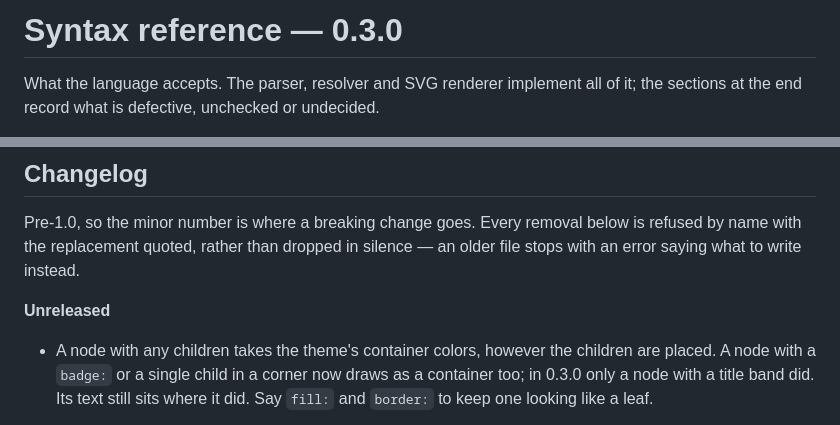
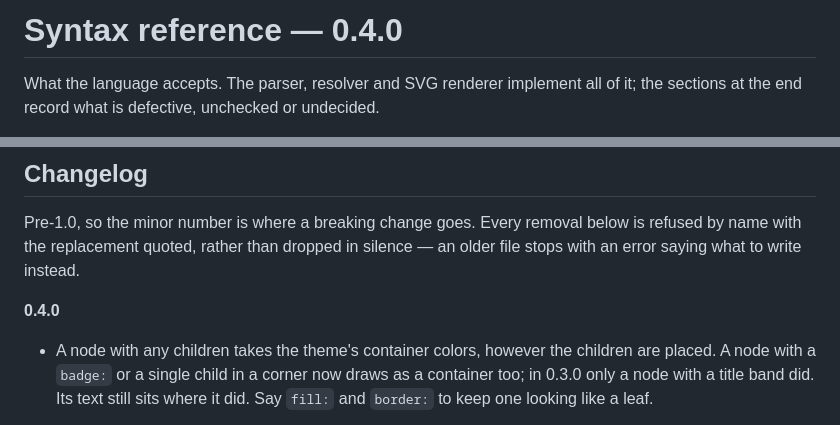
Before and after one commit to reladraw/reladraw, a Markdown page: SYNTAX.md, 2 parts joined by grey strips. Rendered like a GitHub page.

```diff
--- a/SYNTAX.md
+++ b/SYNTAX.md
@@ -1,4 +1,4 @@
-# Syntax reference — 0.3.0
+# Syntax reference — 0.4.0
 
 What the language accepts. The parser, resolver and SVG renderer implement all of it; the sections at the end record what is defective, unchecked or undecided.
 
@@ -832,7 +832,7 @@ That one was found by testing the lexer, not by rendering — and it could not h
 
 Pre-1.0, so the minor number is where a breaking change goes. Every removal below is refused by name with the replacement quoted, rather than dropped in silence — an older file stops with an error saying what to write instead.
 
-**Unreleased**
+**0.4.0**
 
 - A node with any children takes the theme's container colors, however the children are placed. A node with a `badge:` or a single child in a corner now draws as a container too; in 0.3.0 only a node with a title band did. Its text still sits where it did. Say `fill:` and `border:` to keep one looking like a leaf.
 - A text's `size` takes a plain number of pixels beside `small`, `normal` and `large`: `(size: 22)`.
```
Also changed, not shown: README.md (+1 -1 lines), docs/arch-render.png, docs/gap.png, 1 other file.
